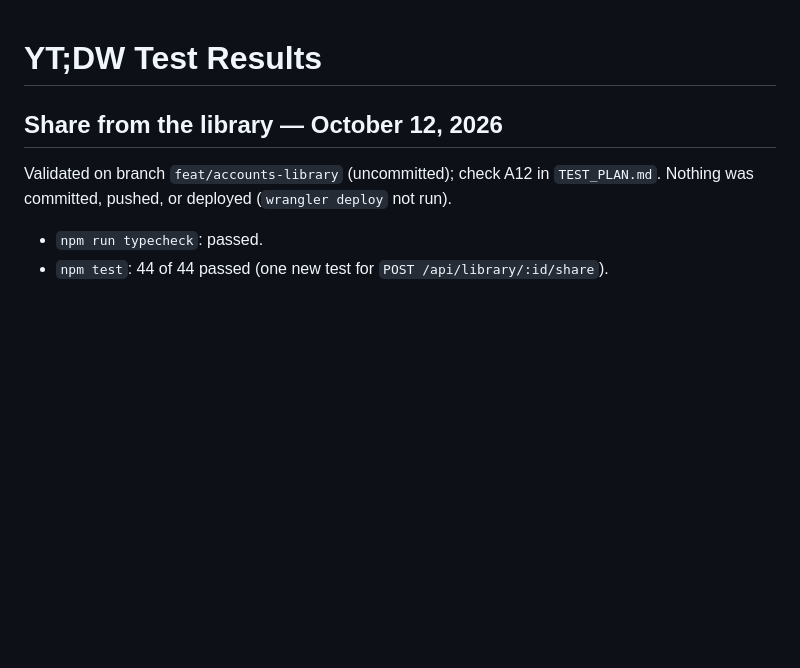
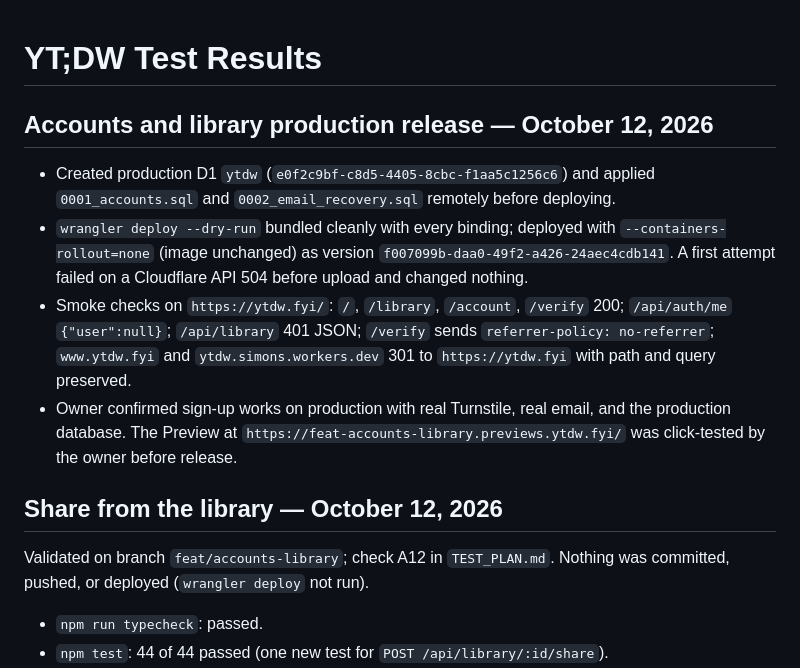
Before and after one commit to simonhimself/ytdw, a Markdown page: TEST_RESULTS.md, the part around the change. Drawn GitHub-style; blank space fills up the shorter version.

Commit message:
docs(tests): record accounts and library production release

```diff
--- a/TEST_RESULTS.md
+++ b/TEST_RESULTS.md
@@ -1,8 +1,25 @@
 # YT;DW Test Results
+
+## Accounts and library production release — October 12, 2026
+
+- Created production D1 `ytdw` (`e0f2c9bf-c8d5-4405-8cbc-f1aa5c1256c6`) and applied
+  `0001_accounts.sql` and `0002_email_recovery.sql` remotely before deploying.
+- `wrangler deploy --dry-run` bundled cleanly with every binding; deployed with
+  `--containers-rollout=none` (image unchanged) as version
+  `f007099b-daa0-49f2-a426-24aec4cdb141`. A first attempt failed on a Cloudflare API
+  504 before upload and changed nothing.
+- Smoke checks on `https://ytdw.fyi/`: `/`, `/library`, `/account`, `/verify` 200;
+  `/api/auth/me` `{"user":null}`; `/api/library` 401 JSON; `/verify` sends
+  `referrer-policy: no-referrer`; `www.ytdw.fyi` and `ytdw.simons.workers.dev` 301 to
+  `https://ytdw.fyi` with path and query preserved.
+- Owner confirmed sign-up works on production with real Turnstile, real email, and
+  the production database. The Preview at
+  `https://feat-accounts-library.previews.ytdw.fyi/` was click-tested by the owner
+  before release.
 
 ## Share from the library — October 12, 2026
 
-Validated on branch `feat/accounts-library` (uncommitted); check A12 in `TEST_PLAN.md`.
+Validated on branch `feat/accounts-library`; check A12 in `TEST_PLAN.md`.
 Nothing was committed, pushed, or deployed (`wrangler deploy` not run).
 
 - `npm run typecheck`: passed.
```
